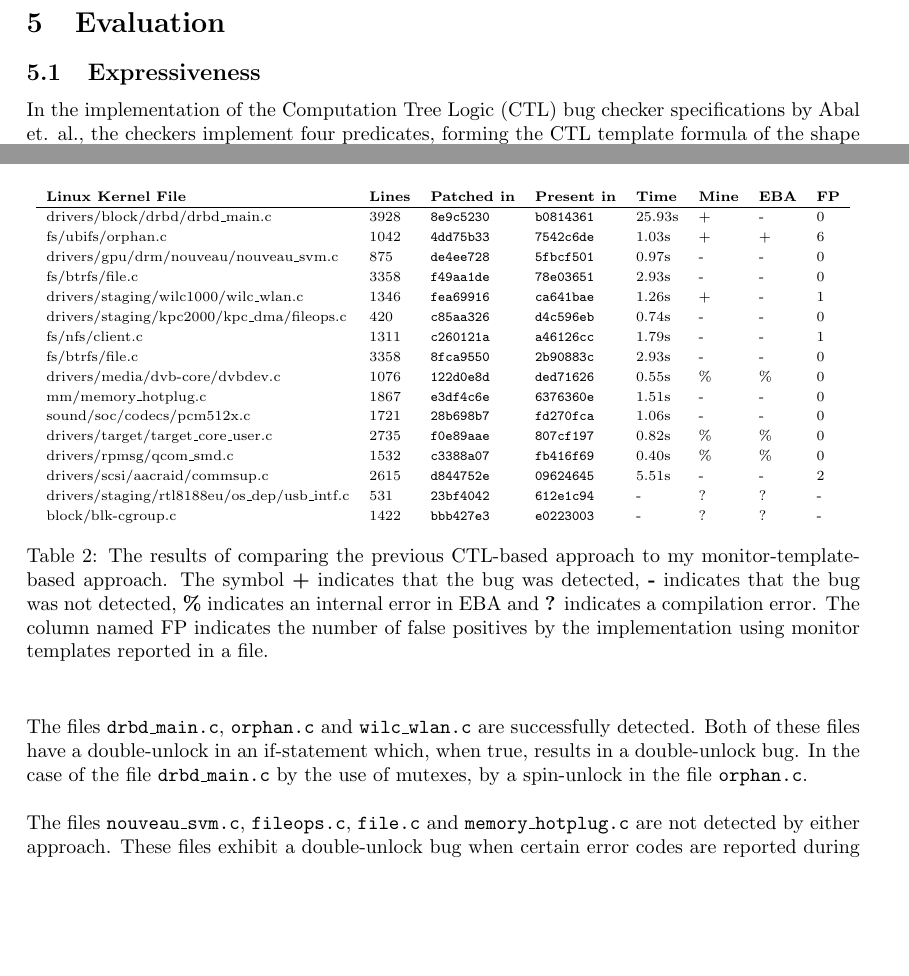
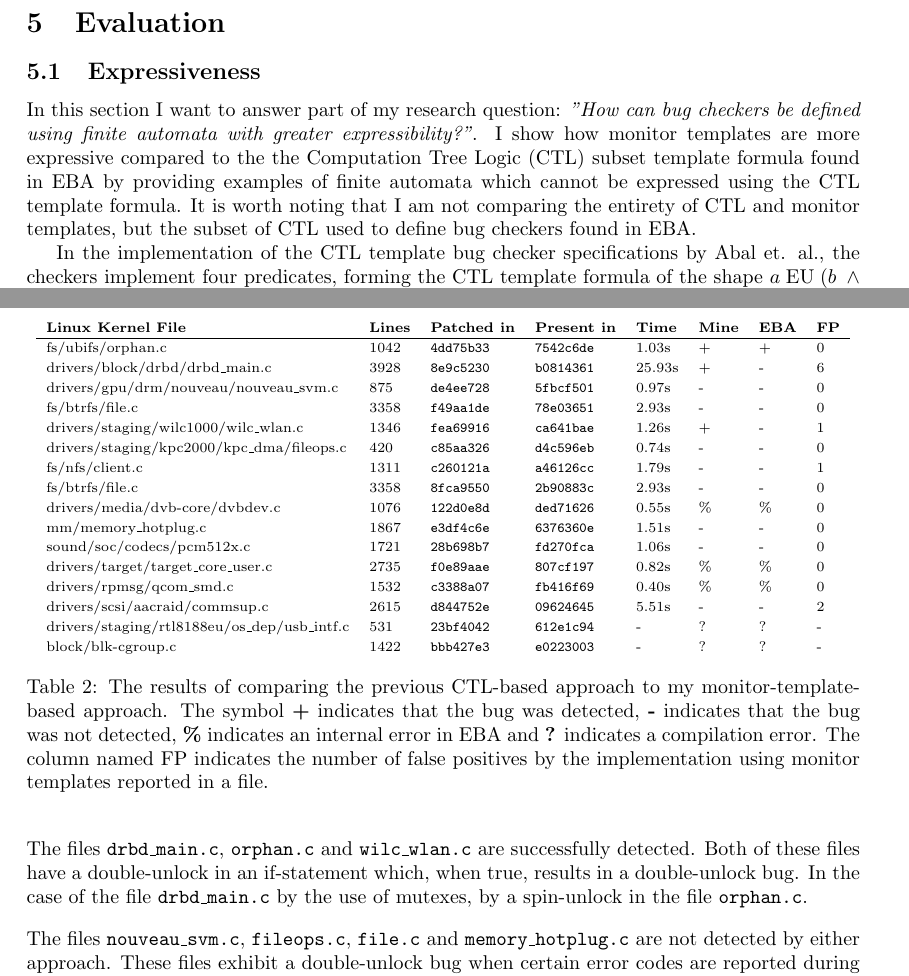
Before and after one commit to andersfischernielsen/Finding-Resource-Manipulation-Bugs-with-Monitor-Automata-on-the-Example-of-the-Linux-Kernel, a LaTeX document (report.tex, which reads evaluation/evaluation.tex): two parts of pages 26 and 28 of 31 before the commit and two parts of pages 26 and 29 of 32 after it, joined at a grey line, cut so that both start at the same text, the shorter picture padded with empty space. Compiled offline with pdfLaTeX.

Commit message:
Incorporate feedback on Related Work and Evaluation

```diff
--- a/evaluation/evaluation.tex
+++ b/evaluation/evaluation.tex
@@ -2,7 +2,9 @@
 
 \subsection{Expressiveness}
 
-In the implementation of the Computation Tree Logic (CTL) bug checker specifications by Abal et. al., the checkers implement four predicates, forming the CTL template formula of the shape $a\;\text{EU}\;(b\;\land\;EX\;(c\;\text{EU}\;d))$ \cite{Abal2017EffectiveBF}\cite{research-project}. This formula can also be written as $E\;a\;\text{U}\;(b\;\land\;EX\;(E\;c\;\text{U}\;d))$. This limits the expressiveness of checks which can be defined, given that the logic for detecting bugs must be implemented within these four functions $a$, $b$, $c$ and $d$. Specifying the checkers as monitor templates therefore allows for greater expressiveness in the checker definition. To illustrate this, Figure \ref{expressive-monitor} below shows a monitor template definition which cannot be defined in the existing CTL implementation of the EBA framework because there is no way to express the circular alternation.
+In this section I want to answer part of my research question: \textit{"How can bug checkers be defined using finite automata with greater expressibility?"}. I show how monitor templates are more expressive compared to the the Computation Tree Logic (CTL) subset template formula found in EBA by providing examples of finite automata which cannot be expressed using the CTL template formula. It is worth noting that I am not comparing the entirety of CTL and monitor templates, but the subset of CTL used to define bug checkers found in EBA.
+
+In the implementation of the CTL template bug checker specifications by Abal et. al., the checkers implement four predicates, forming the CTL template formula of the shape $a\;\text{EU}\;(b\;\land\;EX\;(c\;\text{EU}\;d))$ \cite{Abal2017EffectiveBF}\cite{research-project}. This formula can also be written as $E\;a\;\text{U}\;(b\;\land\;EX\;(E\;c\;\text{U}\;d))$. This limits the expressiveness of checks which can be defined, given that the logic for detecting bugs must be implemented within these four functions $a$, $b$, $c$ and $d$. Specifying the checkers as monitor templates therefore allows for greater expressiveness in the checker definition. To illustrate this, Figure \ref{expressive-monitor} below shows a monitor template definition which cannot be defined in the existing CTL implementation of the EBA framework because there is no way to express the circular alternation.
 
 \begin{figure}[H]
     \centering
@@ -49,8 +53,8 @@ Experimental static analysis has recently been added to the GCC compiler chain \
     \begin{tabular}{llllllll}
     \textbf{Linux Kernel File}                    & \textbf{Lines} & \textbf{Patched in} & \textbf{Present in} & \textbf{Time} & \textbf{Mine} & \textbf{EBA} & \textbf{FP} \\
     \hline
-    drivers/block/drbd/drbd\_main.c               & 3928           & \texttt{8e9c5230}   & \texttt{b0814361}   & 25.93s        & +             & -            & 0           \\
-    fs/ubifs/orphan.c                             & 1042           & \texttt{4dd75b33}   & \texttt{7542c6de}   & 1.03s         & +             & +            & 6           \\
+    fs/ubifs/orphan.c                             & 1042           & \texttt{4dd75b33}   & \texttt{7542c6de}   & 1.03s         & +             & +            & 0           \\
+    drivers/block/drbd/drbd\_main.c               & 3928           & \texttt{8e9c5230}   & \texttt{b0814361}   & 25.93s        & +             & -            & 6           \\
     drivers/gpu/drm/nouveau/nouveau\_svm.c        & 875            & \texttt{de4ee728}   & \texttt{5fbcf501}   & 0.97s         & -             & -            & 0           \\
     fs/btrfs/file.c                               & 3358           & \texttt{f49aa1de}   & \texttt{78e03651}   & 2.93s         & -             & -            & 0           \\
     drivers/staging/wilc1000/wilc\_wlan.c         & 1346           & \texttt{fea69916}   & \texttt{ca641bae}   & 1.26s         & +             & -            & 1           \\
```
Also changed, not shown: evaluation/__latexindent_temp.tex (+7 -3 lines), introduction/__latexindent_temp.tex (+1 -1 lines), introduction/introduction.tex (+1 -1 lines), report.pdf, evaluation/evaluation.tex (2 more changed lines).
